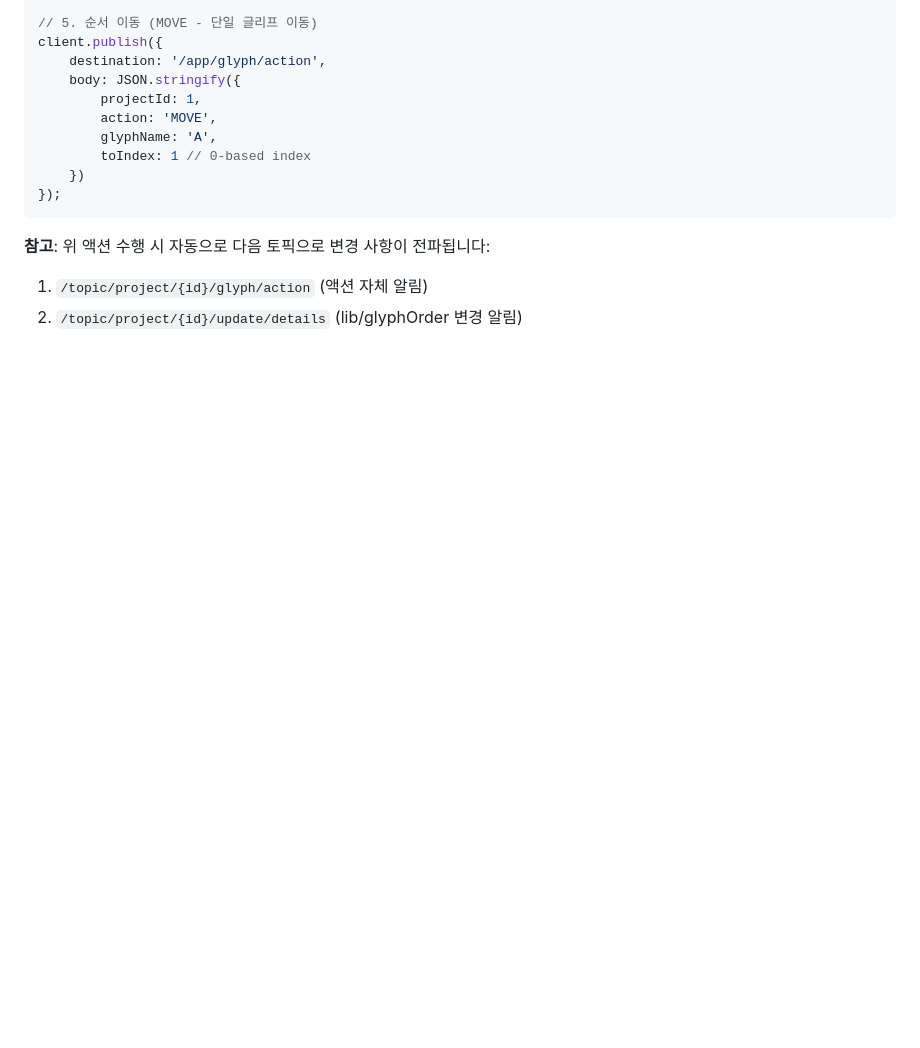
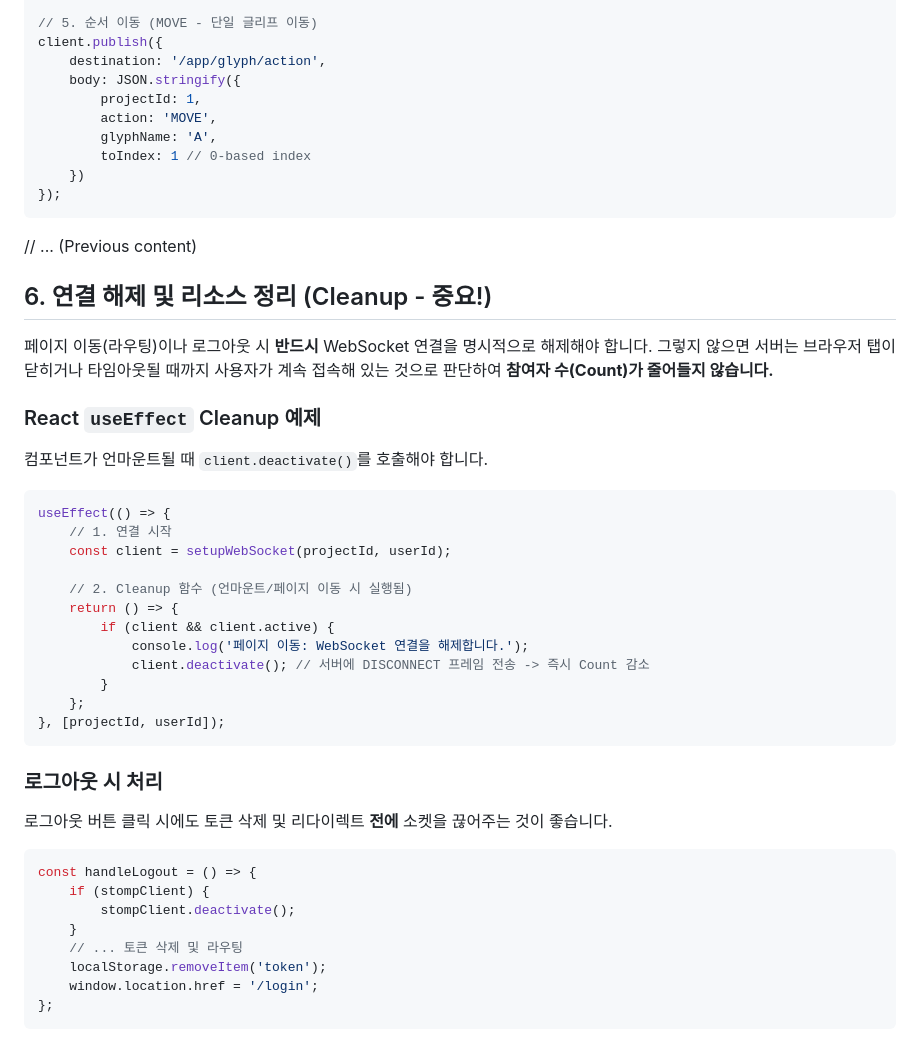
Before and after one commit to KangWH/Fontogether, a Markdown page: api/WEBSOCKET_GUIDE_FRONTEND.md, the part around the change. GitHub-like rendering; blank space fills up the shorter version.

Commit message:
문서 업데이트

````diff
--- a/api/WEBSOCKET_GUIDE_FRONTEND.md
+++ b/api/WEBSOCKET_GUIDE_FRONTEND.md
@@ -206,6 +206,42 @@ client.publish({
 });
 ```
 
-**참고**: 위 액션 수행 시 자동으로 다음 토픽으로 변경 사항이 전파됩니다:
-1. `/topic/project/{id}/glyph/action` (액션 자체 알림)
-2. `/topic/project/{id}/update/details` (lib/glyphOrder 변경 알림)
+// ... (Previous content)
+
+## 6. 연결 해제 및 리소스 정리 (Cleanup - 중요!)
+
+페이지 이동(라우팅)이나 로그아웃 시 **반드시** WebSocket 연결을 명시적으로 해제해야 합니다. 그렇지 않으면 서버는 브라우저 탭이 닫히거나 타임아웃될 때까지 사용자가 계속 접속해 있는 것으로 판단하여 **참여자 수(Count)가 줄어들지 않습니다.**
+
+### React `useEffect` Cleanup 예제
+
+컴포넌트가 언마운트될 때 `client.deactivate()`를 호출해야 합니다.
+
+```javascript
+useEffect(() => {
+    // 1. 연결 시작
+    const client = setupWebSocket(projectId, userId);
+
+    // 2. Cleanup 함수 (언마운트/페이지 이동 시 실행됨)
+    return () => {
+        if (client && client.active) {
+            console.log('페이지 이동: WebSocket 연결을 해제합니다.');
+            client.deactivate(); // 서버에 DISCONNECT 프레임 전송 -> 즉시 Count 감소
+        }
+    };
+}, [projectId, userId]);
+```
+
+### 로그아웃 시 처리
+
+로그아웃 버튼 클릭 시에도 토큰 삭제 및 리다이렉트 **전에** 소켓을 끊어주는 것이 좋습니다.
+
+```javascript
+const handleLogout = () => {
+    if (stompClient) {
+        stompClient.deactivate();
+    }
+    // ... 토큰 삭제 및 라우팅
+    localStorage.removeItem('token');
+    window.location.href = '/login';
+};
+```
````
